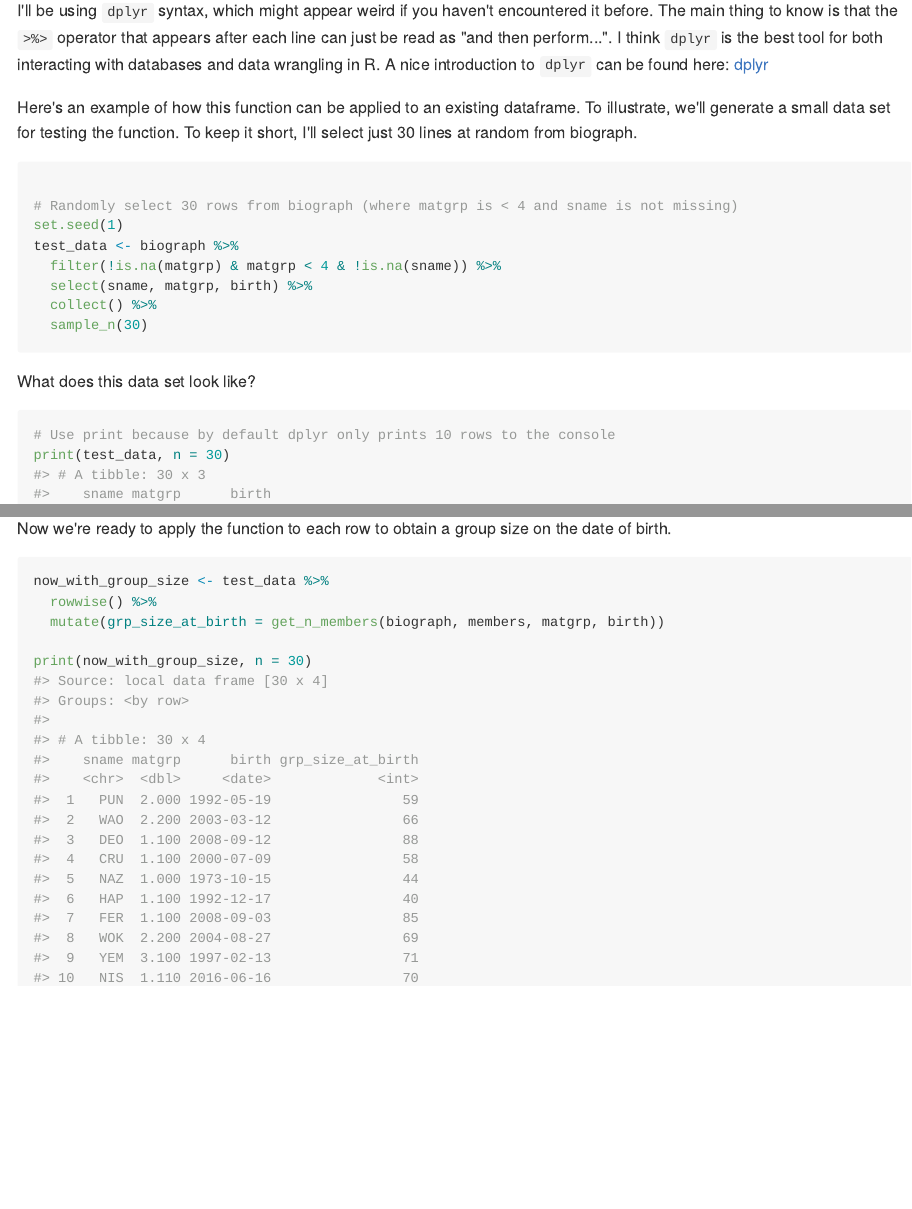
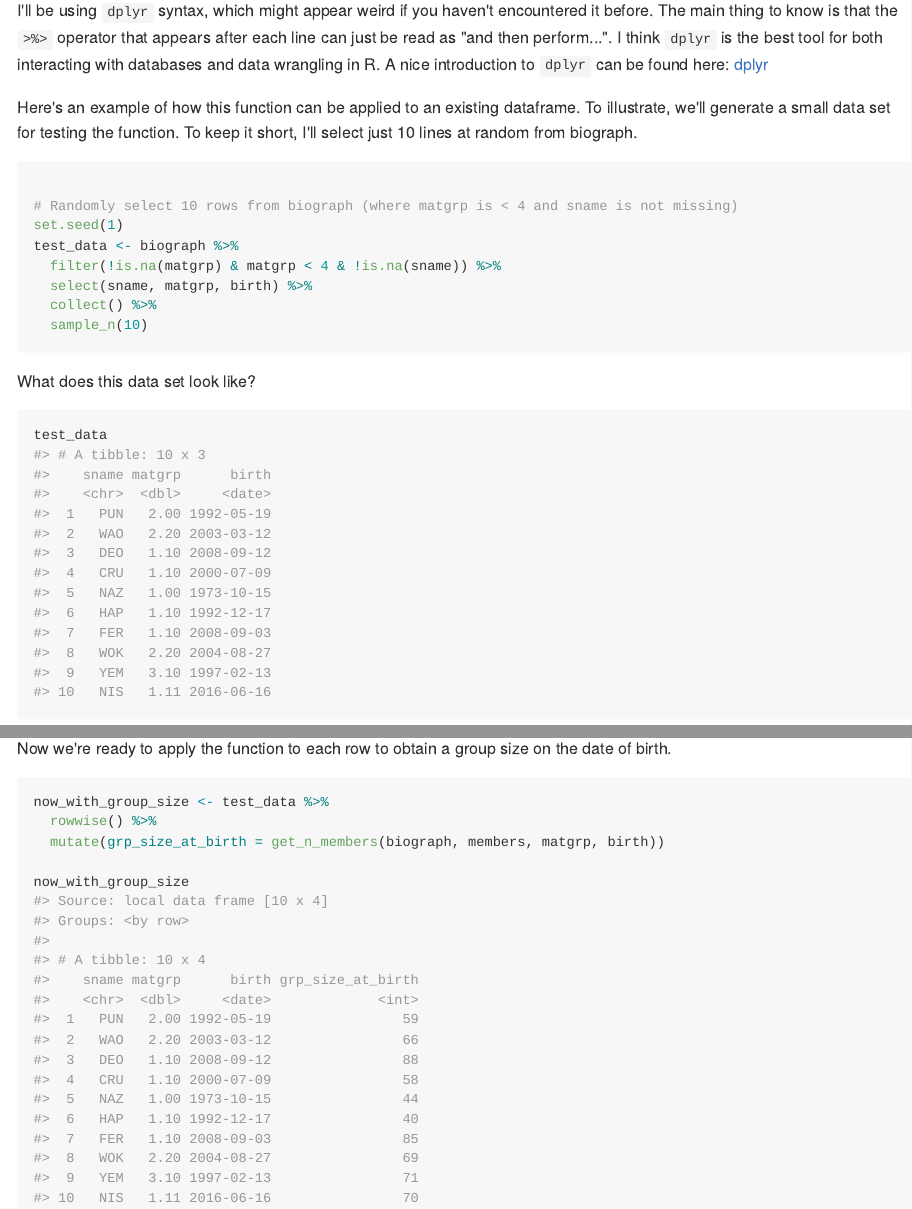
Before and after one commit to amboseli/ramboseli, an R Markdown document (documentation/group-membership.Rmd): the page in a window 1100 px wide, from 1370 px down, and a second part further down, joined at a grey line. The pictures show the output file documentation/group-membership.md that the author committed with the source, drawn offline in the style of GitHub.

Commit message:
Refine get_n_members and update documentation

````diff
--- a/documentation/group-membership.Rmd
+++ b/documentation/group-membership.Rmd
@@ -83,24 +83,23 @@ In the example below, we'll add group size to a dataframe that contains three co
 
 I'll be using `dplyr` syntax, which might appear weird if you haven't encountered it before. The main thing to know is that the `>%>` operator that appears after each line can just be read as "and then perform...". I think `dplyr` is the best tool for both interacting with databases and data wrangling in R. A nice introduction to `dplyr` can be found here: [dplyr](https://cran.r-project.org/web/packages/dplyr/vignettes/dplyr.html)
 
-Here's an example of how this function can be applied to an existing dataframe. To illustrate, we'll generate a small data set for testing the function. To keep it short, I'll select just 30 lines at random from biograph.
+Here's an example of how this function can be applied to an existing dataframe. To illustrate, we'll generate a small data set for testing the function. To keep it short, I'll select just 10 lines at random from biograph.
 
 ```{r example-get-n-members-1}
 
-# Randomly select 30 rows from biograph (where matgrp is < 4 and sname is not missing)
+# Randomly select 10 rows from biograph (where matgrp is < 4 and sname is not missing)
 set.seed(1)
 test_data <- biograph %>%
   filter(!is.na(matgrp) & matgrp < 4 & !is.na(sname)) %>%
   select(sname, matgrp, birth) %>%
   collect() %>%
-  sample_n(30)
+  sample_n(10)
 ```
 
 What does this data set look like?
 
 ```{r test-data}
-# Use print because by default dplyr only prints 10 rows to the console
-print(test_data, n = 30)
+test_data
 ```
 
 
@@ -111,5 +110,5 @@ now_with_group_size <- test_data %>%
   rowwise() %>%
   mutate(grp_size_at_birth = get_n_members(biograph, members, matgrp, birth))
 
-print(now_with_group_size, n = 30)
+now_with_group_size
 ```
````
Also changed, not shown: R/group-membership.R (+2 -2 lines), documentation/group-membership.md.
